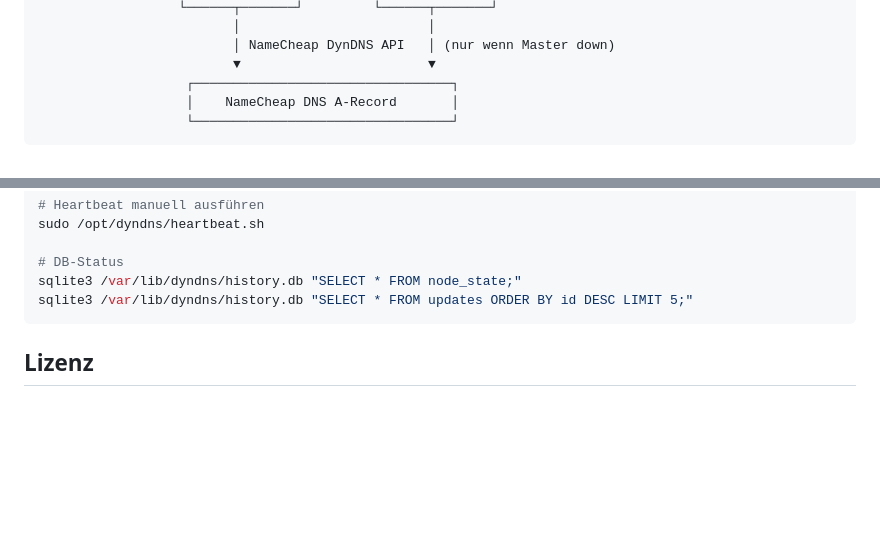
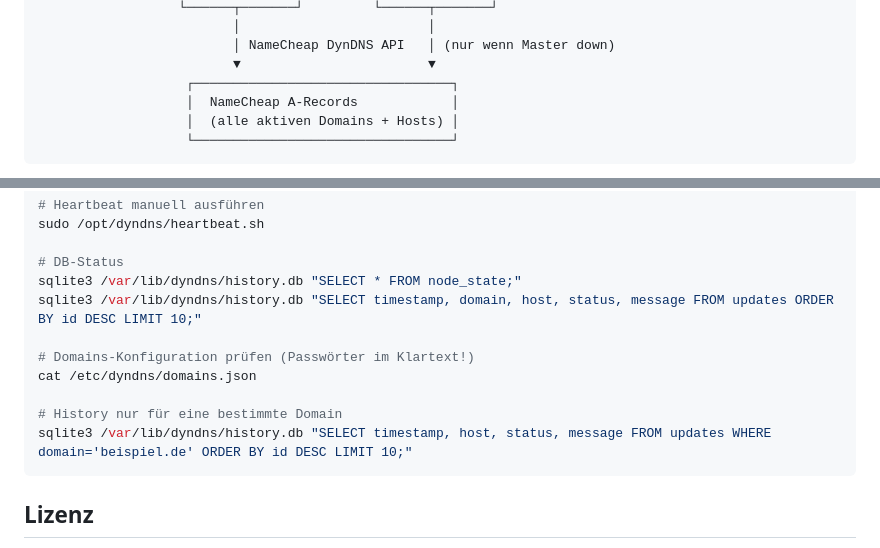
Before and after one commit to mrckch/dyndns, a Markdown page: README.md, 2 parts joined by grey strips. GitHub-like rendering; blank space fills up the shorter version.

````diff
--- a/README.md
+++ b/README.md
@@ -31,7 +31,8 @@ Optional als **Master/Failover**-Pärchen über zwei LXCs auf zwei Proxmox-Hosts
                          │ NameCheap DynDNS API   │ (nur wenn Master down)
                          ▼                        ▼
                    ┌─────────────────────────────────┐
-                   │    NameCheap DNS A-Record       │
+                   │  NameCheap A-Records            │
+                   │  (alle aktiven Domains + Hosts) │
                    └─────────────────────────────────┘
 ```
 
@@ -185,7 +203,13 @@ sudo /opt/dyndns/heartbeat.sh
 
 # DB-Status
 sqlite3 /var/lib/dyndns/history.db "SELECT * FROM node_state;"
-sqlite3 /var/lib/dyndns/history.db "SELECT * FROM updates ORDER BY id DESC LIMIT 5;"
+sqlite3 /var/lib/dyndns/history.db "SELECT timestamp, domain, host, status, message FROM updates ORDER BY id DESC LIMIT 10;"
+
+# Domains-Konfiguration prüfen (Passwörter im Klartext!)
+cat /etc/dyndns/domains.json
+
+# History nur für eine bestimmte Domain
+sqlite3 /var/lib/dyndns/history.db "SELECT timestamp, host, status, message FROM updates WHERE domain='beispiel.de' ORDER BY id DESC LIMIT 10;"
 ```
 
 ## Lizenz
````
Also changed, not shown: other parts of README.md (+19 -2 lines).
